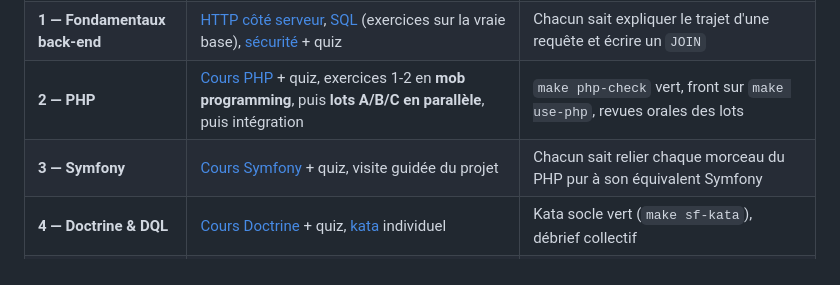
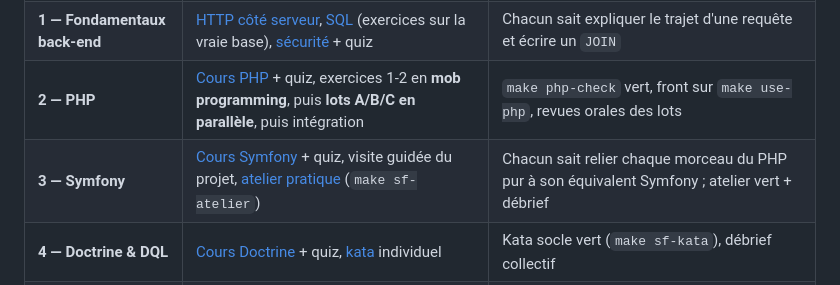
Before and after one commit to Zedcodefr/phpTuto-kaamelot, a Markdown page: docs/vue/00-organisation.md, the part around the change. Rendered like a GitHub page.

Commit message:
Mise à jour du projet de départ (formation e605dd0)

```diff
--- a/docs/vue/00-organisation.md
+++ b/docs/vue/00-organisation.md
@@ -40,7 +40,7 @@ ou à l'étape suivante.
 | **Lancement** | Installation vérifiée, lecture du [contrat](../api-contract.md) et de la [charte IA](../00-charte-ia.md) | Tout le monde voit le front sur http://localhost:5173 |
 | **1 — Fondamentaux back-end** | [HTTP côté serveur](01-fondamentaux/01-le-back-end-et-http.md), [SQL](01-fondamentaux/02-sql-et-bases-relationnelles.md) (exercices sur la vraie base), [sécurité](01-fondamentaux/03-securite-cote-serveur.md) + quiz | Chacun sait expliquer le trajet d'une requête et écrire un `JOIN` |
 | **2 — PHP** | [Cours PHP](02-php/README.md) + quiz, exercices 1-2 en **mob programming**, puis **lots A/B/C en parallèle**, puis intégration | `make php-check` vert, front sur `make use-php`, revues orales des lots |
-| **3 — Symfony** | [Cours Symfony](03-symfony/README.md) + quiz, visite guidée du projet | Chacun sait relier chaque morceau du PHP pur à son équivalent Symfony |
+| **3 — Symfony** | [Cours Symfony](03-symfony/README.md) + quiz, visite guidée du projet, [atelier pratique](03-symfony/04-atelier-pratique.md) (`make sf-atelier`) | Chacun sait relier chaque morceau du PHP pur à son équivalent Symfony ; atelier vert + débrief |
 | **4 — Doctrine & DQL** | [Cours Doctrine](04-doctrine/README.md) + quiz, [kata](04-doctrine/04-kata-doctrine.md) individuel | Kata socle vert (`make sf-kata`), débrief collectif |
 | **5 — Projet** | [Backlog](05-projet/backlog-back.md) : chaque dev livre son **socle**, puis attaque les bonus | `make sf-test` et `make sf-check` verts, démo, revues orales, rétro |
 
```
Also changed, not shown: 2 other files.
